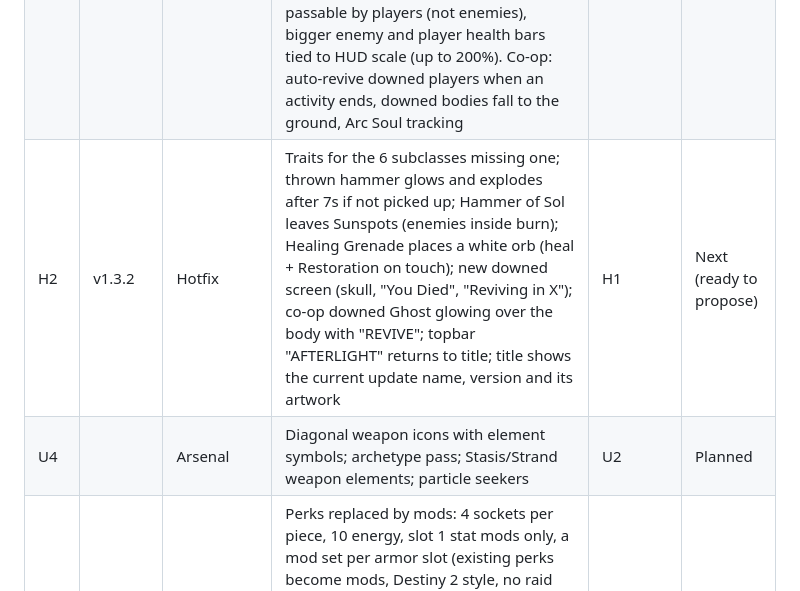
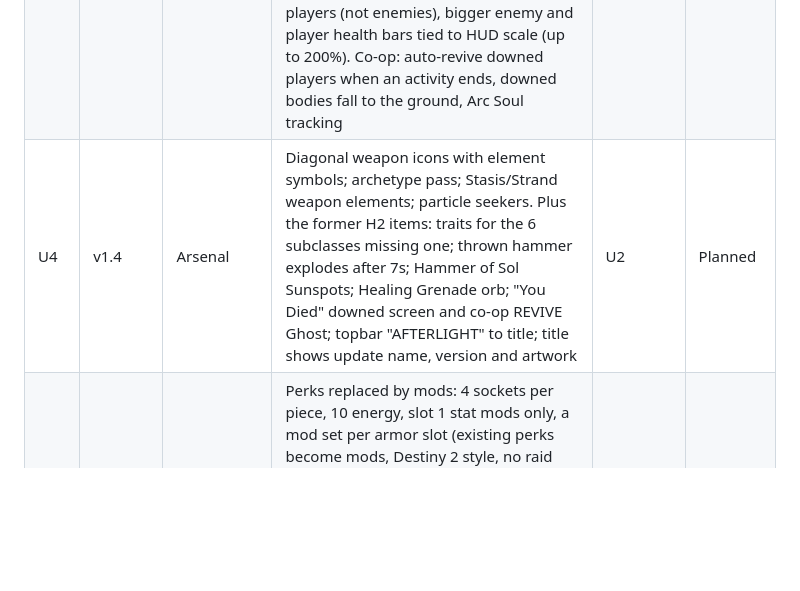
Before and after one commit to bryce-and/afterlight, a Markdown page: docs/OVERHAUL_ROADMAP.md, the part around the change. Rendered like a GitHub page; blank space fills up the shorter version.

Commit message:
Plan: fold H2 hotfix items into U4 Arsenal
Co-Authored-By: Claude Opus 5.5 <noreply@anthropic.com>

```diff
--- a/docs/OVERHAUL_ROADMAP.md
+++ b/docs/OVERHAUL_ROADMAP.md
@@ -9,8 +9,7 @@ Every update needs Bryce's explicit approval before work starts.
 | U2 | v1.2 | **Clear Sight** | Status-effect registry; buff HUD with timers; yellow super bar; enemy health bars and names; side-floating damage numbers; ADS spread; stagger; balance pass (weapon tier scaling, super gain, Song of Flame, Stormtrance 4, Storm Grenade, Nighthawk) | U1 | Released |
 | U3 | v1.3 | **Paths of Light** | Ability registry; elemental grenades shared per element; class ability choice; class-unique aspects; fragments; reward-track gating for the level 10 subclasses' last aspect and two new fragments; D2-style subclass screen; enemy debuffs (plus jolt) on the status registry; super camera/aim check; Hunter Triple Jump; Dawnblade shown as Sunsinger; save v3 | U2 | Released |
 | H1 | v1.3.1 | **Hotfix** | Co-op health-check bugs (zone/wave clears early with enemies alive; members don't see host debuffs, stagger, boss banner). V4 bugs and tuning: Ionic Trace super regen (investigate; tune super-related armor perks), Celestial Nighthawk nerf (Nova Bomb / Golden Gun), far fewer drops and 2 to 3 items per cache, top-right feed shows item drops only, thrown hammer clipping into the ground, Rally Barricade wider and passable by players (not enemies), bigger enemy and player health bars tied to HUD scale (up to 200%). Co-op: auto-revive downed players when an activity ends, downed bodies fall to the ground, Arc Soul tracking | U3 | Released |
-| H2 | v1.3.2 | Hotfix | Traits for the 6 subclasses missing one; thrown hammer glows and explodes after 7s if not picked up; Hammer of Sol leaves Sunspots (enemies inside burn); Healing Grenade places a white orb (heal + Restoration on touch); new downed screen (skull, "You Died", "Reviving in X"); co-op downed Ghost glowing over the body with "REVIVE"; topbar "AFTERLIGHT" returns to title; title shows the current update name, version and its artwork | H1 | Next (ready to propose) |
-| U4 | | Arsenal | Diagonal weapon icons with element symbols; archetype pass; Stasis/Strand weapon elements; particle seekers | U2 | Planned |
+| U4 | v1.4 | Arsenal | Diagonal weapon icons with element symbols; archetype pass; Stasis/Strand weapon elements; particle seekers. Plus the former H2 items: traits for the 6 subclasses missing one; thrown hammer explodes after 7s; Hammer of Sol Sunspots; Healing Grenade orb; "You Died" downed screen and co-op REVIVE Ghost; topbar "AFTERLIGHT" to title; title shows update name, version and artwork | U2 | Planned |
 | U5 | | Armor 2.0 | Perks replaced by mods: 4 sockets per piece, 10 energy, slot 1 stat mods only, a mod set per armor slot (existing perks become mods, Destiny 2 style, no raid mods). Six stats (Destiny's newer names) including ones that drive ability cooldowns. Mods screen: an arrow on the character screen's right edge slides to your character and 4 armor pieces with sockets, energy and hover-to-pick | U3 | Planned |
 | U6 | | Style | Visible armor on the character; destination armor sets; 3-piece set bonus; shaders; armor icons | U5 | Planned |
 | U7 | | Light Ascendant | Every Light subclass to 4 aspects and 8 fragments per element; missing Destiny 2 Light supers (selectable); more class jumps including Blink | U3 | Planned |
```
Also changed, not shown: docs/DECISIONS.md (+1 -0 lines), docs/OVERHAUL_STATUS.md (+8 -8 lines).
